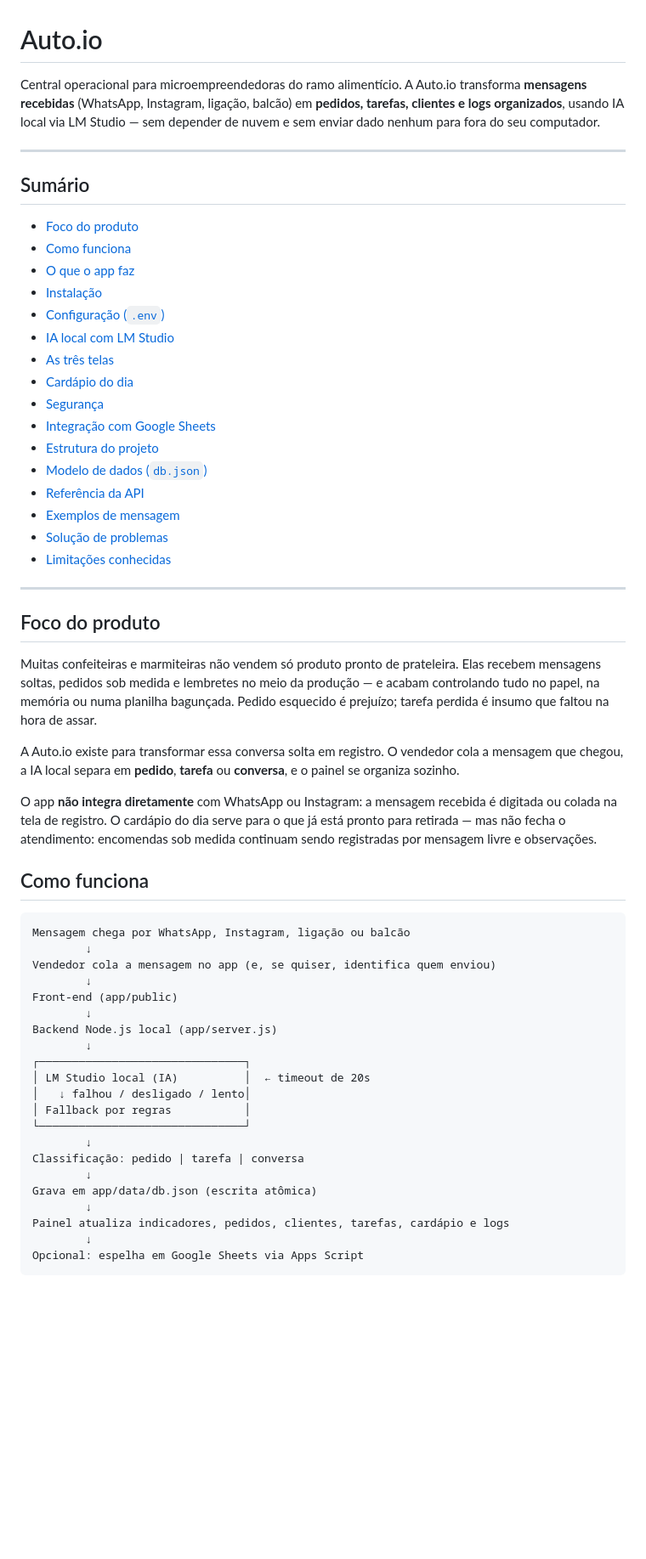
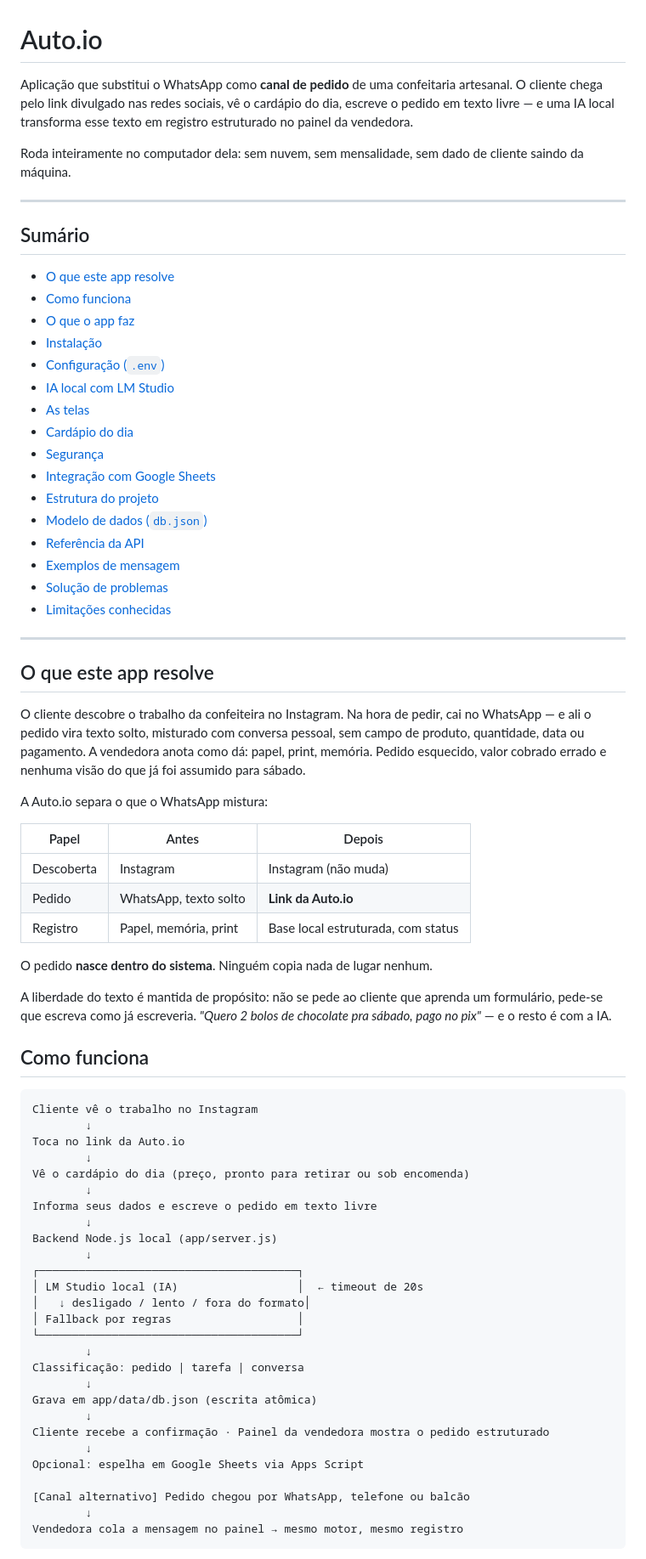
Before and after one commit to fenalk/Auto.io, a Markdown page: app/README.md, the part around one of its changes. Shown at 85% size. Rendered like a GitHub page; blank space fills up the shorter version.

````diff
--- a/app/README.md
+++ b/app/README.md
@@ -1,18 +1,20 @@
 # Auto.io
 
-Central operacional para microempreendedoras do ramo alimentício. A Auto.io transforma **mensagens recebidas** (WhatsApp, Instagram, ligação, balcão) em **pedidos, tarefas, clientes e logs organizados**, usando IA local via LM Studio — sem depender de nuvem e sem enviar dado nenhum para fora do seu computador.
+Aplicação que substitui o WhatsApp como **canal de pedido** de uma confeitaria artesanal. O cliente chega pelo link divulgado nas redes sociais, vê o cardápio do dia, escreve o pedido em texto livre — e uma IA local transforma esse texto em registro estruturado no painel da vendedora.
+
+Roda inteiramente no computador dela: sem nuvem, sem mensalidade, sem dado de cliente saindo da máquina.
 
 ---
 
 ## Sumário
 
-- [Foco do produto](#foco-do-produto)
+- [O que este app resolve](#o-que-este-app-resolve)
 - [Como funciona](#como-funciona)
 - [O que o app faz](#o-que-o-app-faz)
 - [Instalação](#instalação)
 - [Configuração (`.env`)](#configuração-env)
 - [IA local com LM Studio](#ia-local-com-lm-studio)
-- [As três telas](#as-três-telas)
+- [As telas](#as-telas)
 - [Cardápio do dia](#cardápio-do-dia)
 - [Segurança](#segurança)
 - [Integração com Google Sheets](#integração-com-google-sheets)
@@ -25,37 +27,51 @@ Central operacional para microempreendedoras do ramo alimentício. A Auto.io tra
 
 ---
 
-## Foco do produto
+## O que este app resolve
 
-Muitas confeiteiras e marmiteiras não vendem só produto pronto de prateleira. Elas recebem mensagens soltas, pedidos sob medida e lembretes no meio da produção — e acabam controlando tudo no papel, na memória ou numa planilha bagunçada. Pedido esquecido é prejuízo; tarefa perdida é insumo que faltou na hora de assar.
+O cliente descobre o trabalho da confeiteira no Instagram. Na hora de pedir, cai no WhatsApp — e ali o pedido vira texto solto, misturado com conversa pessoal, sem campo de produto, quantidade, data ou pagamento. A vendedora anota como dá: papel, print, memória. Pedido esquecido, valor cobrado errado e nenhuma visão do que já foi assumido para sábado.
 
-A Auto.io existe para transformar essa conversa solta em registro. O vendedor cola a mensagem que chegou, a IA local separa em **pedido**, **tarefa** ou **conversa**, e o painel se organiza sozinho.
+A Auto.io separa o que o WhatsApp mistura:
 
-O app **não integra diretamente** com WhatsApp ou Instagram: a mensagem recebida é digitada ou colada na tela de registro. O cardápio do dia serve para o que já está pronto para retirada — mas não fecha o atendimento: encomendas sob medida continuam sendo registradas por mensagem livre e observações.
+| Papel | Antes | Depois |
+| --- | --- | --- |
+| Descoberta | Instagram | Instagram (não muda) |
+| Pedido | WhatsApp, texto solto | **Link da Auto.io** |
+| Registro | Papel, memória, print | Base local estruturada, com status |
+
+O pedido **nasce dentro do sistema**. Ninguém copia nada de lugar nenhum.
+
+A liberdade do texto é mantida de propósito: não se pede ao cliente que aprenda um formulário, pede-se que escreva como já escreveria. *"Quero 2 bolos de chocolate pra sábado, pago no pix"* — e o resto é com a IA.
 
 ## Como funciona
 
 ```text
-Mensagem chega por WhatsApp, Instagram, ligação ou balcão
+Cliente vê o trabalho no Instagram
         ↓
-Vendedor cola a mensagem no app (e, se quiser, identifica quem enviou)
+Toca no link da Auto.io
         ↓
-Front-end (app/public)
+Vê o cardápio do dia (preço, pronto para retirar ou sob encomenda)
+        ↓
+Informa seus dados e escreve o pedido em texto livre
         ↓
 Backend Node.js local (app/server.js)
         ↓
-┌───────────────────────────────┐
-│ LM Studio local (IA)          │  ← timeout de 20s
-│   ↓ falhou / desligado / lento│
-│ Fallback por regras           │
-└───────────────────────────────┘
+┌───────────────────────────────────────┐
+│ LM Studio local (IA)                  │  ← timeout de 20s
+│   ↓ desligado / lento / fora do formato│
+│ Fallback por regras                   │
+└───────────────────────────────────────┘
         ↓
 Classificação: pedido | tarefa | conversa
         ↓
 Grava em app/data/db.json (escrita atômica)
         ↓
-Painel atualiza indicadores, pedidos, clientes, tarefas, cardápio e logs
+Cliente recebe a confirmação · Painel da vendedora mostra o pedido estruturado
         ↓
 Opcional: espelha em Google Sheets via Apps Script
+
+[Canal alternativo] Pedido chegou por WhatsApp, telefone ou balcão
+        ↓
+Vendedora cola a mensagem no painel → mesmo motor, mesmo registro
 ```
 
````
Also changed, not shown: other parts of app/README.md (+54 -50 lines), README.md (+60 -9 lines).
